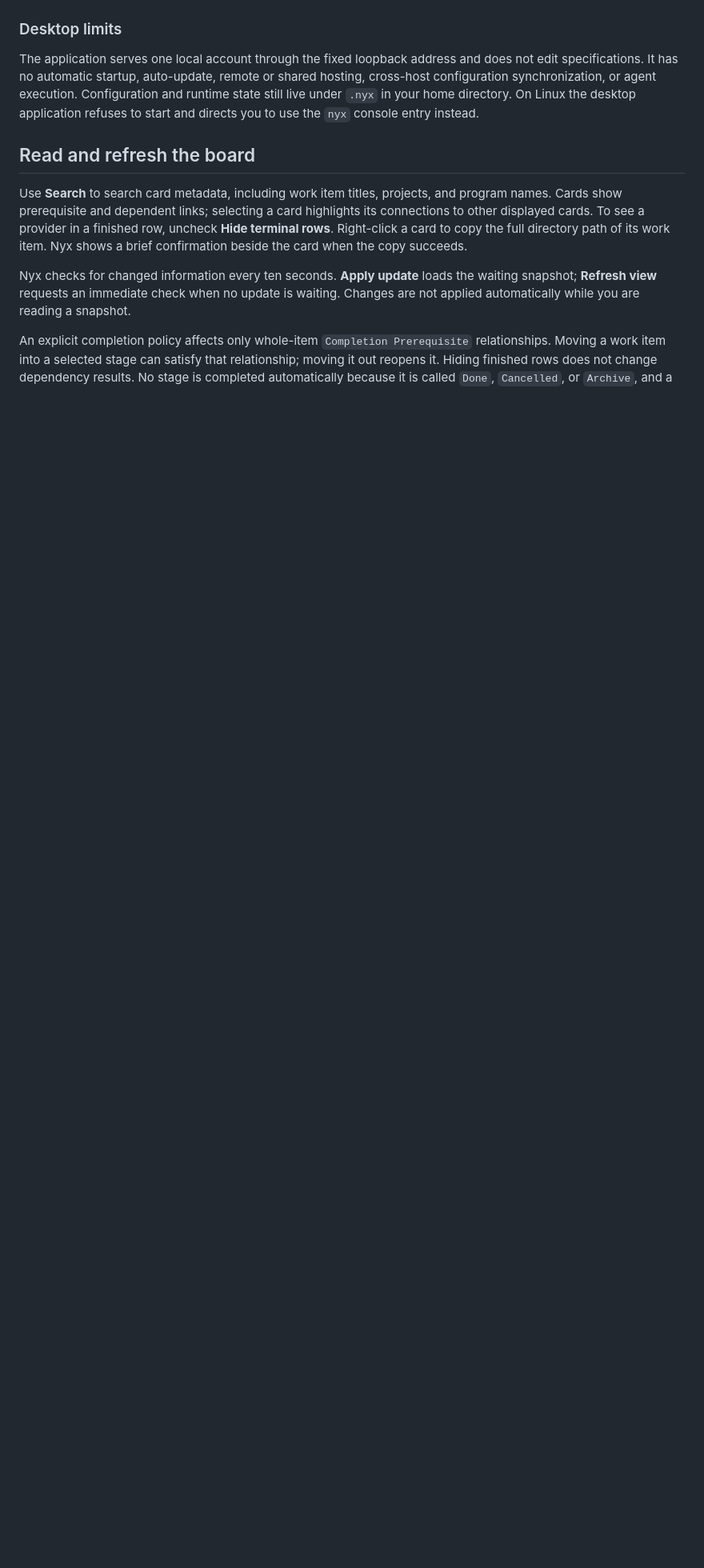
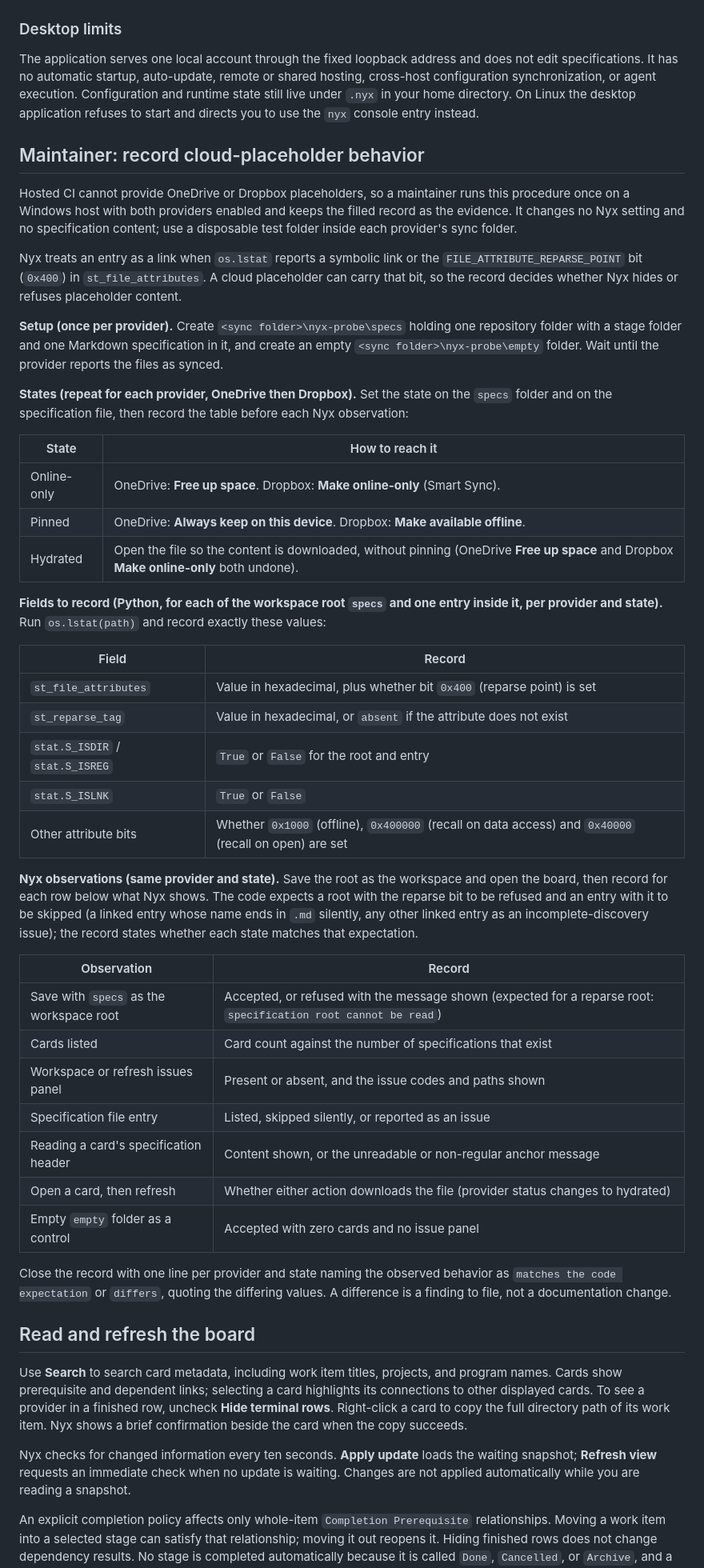
Before and after one commit to d10-analytics/Nyx, a Markdown page: docs/running-nyx.md, the part around the change. Shown at 80% size. Rendered like a GitHub page; blank space fills up the shorter version.

Commit message:
Document the cloud-placeholder maintainer procedure
Co-Authored-By: Claude Sonnet 5.5 <noreply@anthropic.com>

```diff
--- a/docs/running-nyx.md
+++ b/docs/running-nyx.md
@@ -237,6 +237,66 @@ execution. Configuration and runtime state still live under `.nyx` in your home
 directory. On Linux the desktop application refuses to start and directs you to
 use the `nyx` console entry instead.
 
+## Maintainer: record cloud-placeholder behavior
+
+Hosted CI cannot provide OneDrive or Dropbox placeholders, so a maintainer runs
+this procedure once on a Windows host with both providers enabled and keeps the
+filled record as the evidence. It changes no Nyx setting and no specification
+content; use a disposable test folder inside each provider's sync folder.
+
+Nyx treats an entry as a link when `os.lstat` reports a symbolic link or the
+`FILE_ATTRIBUTE_REPARSE_POINT` bit (`0x400`) in `st_file_attributes`. A cloud
+placeholder can carry that bit, so the record decides whether Nyx hides or
+refuses placeholder content.
+
+**Setup (once per provider).** Create `<sync folder>\nyx-probe\specs` holding
+one repository folder with a stage folder and one Markdown specification in it,
+and create an empty `<sync folder>\nyx-probe\empty` folder. Wait until the
+provider reports the files as synced.
+
+**States (repeat for each provider, OneDrive then Dropbox).** Set the state on
+the `specs` folder and on the specification file, then record the table before
+each Nyx observation:
+
+| State | How to reach it |
+| --- | --- |
+| Online-only | OneDrive: **Free up space**. Dropbox: **Make online-only** (Smart Sync). |
+| Pinned | OneDrive: **Always keep on this device**. Dropbox: **Make available offline**. |
+| Hydrated | Open the file so the content is downloaded, without pinning (OneDrive **Free up space** and Dropbox **Make online-only** both undone). |
+
+**Fields to record (Python, for each of the workspace root `specs` and one
+entry inside it, per provider and state).** Run `os.lstat(path)` and record
+exactly these values:
+
+| Field | Record |
+| --- | --- |
+| `st_file_attributes` | Value in hexadecimal, plus whether bit `0x400` (reparse point) is set |
+| `st_reparse_tag` | Value in hexadecimal, or `absent` if the attribute does not exist |
+| `stat.S_ISDIR` / `stat.S_ISREG` | `True` or `False` for the root and entry |
+| `stat.S_ISLNK` | `True` or `False` |
+| Other attribute bits | Whether `0x1000` (offline), `0x400000` (recall on data access) and `0x40000` (recall on open) are set |
+
+**Nyx observations (same provider and state).** Save the root as the
+workspace and open the board, then record for each row below what Nyx shows.
+The code expects a root with the reparse bit to be refused and an entry with
+it to be skipped (a linked entry whose name ends in `.md` silently, any other
+linked entry as an incomplete-discovery issue); the record states whether each
+state matches that expectation.
+
+| Observation | Record |
+| --- | --- |
+| Save with `specs` as the workspace root | Accepted, or refused with the message shown (expected for a reparse root: `specification root cannot be read`) |
+| Cards listed | Card count against the number of specifications that exist |
+| Workspace or refresh issues panel | Present or absent, and the issue codes and paths shown |
+| Specification file entry | Listed, skipped silently, or reported as an issue |
+| Reading a card's specification header | Content shown, or the unreadable or non-regular anchor message |
+| Open a card, then refresh | Whether either action downloads the file (provider status changes to hydrated) |
+| Empty `empty` folder as a control | Accepted with zero cards and no issue panel |
+
+Close the record with one line per provider and state naming the observed
+behavior as `matches the code expectation` or `differs`, quoting the differing
+values. A difference is a finding to file, not a documentation change.
+
 ## Read and refresh the board
 
 Use **Search** to search card metadata, including work item titles, projects,
```
